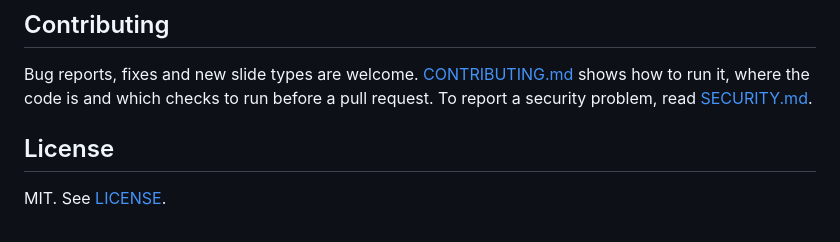
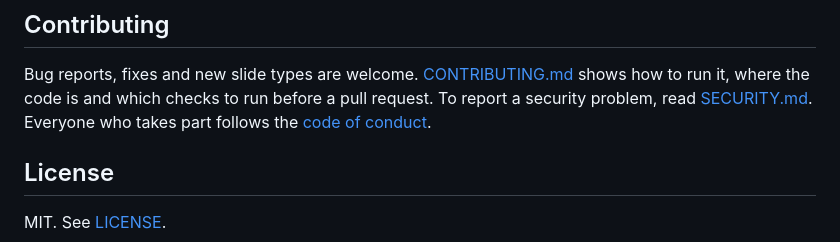
Before and after one commit to Golden007-prog/surprisal-live-kit, a Markdown page: README.md, the part around the change. Drawn GitHub-style.

```diff
--- a/README.md
+++ b/README.md
@@ -257,6 +257,7 @@ Help is welcome on any of these. See [CONTRIBUTING.md](.github/CONTRIBUTING.md).
 
 Bug reports, fixes and new slide types are welcome. [CONTRIBUTING.md](.github/CONTRIBUTING.md) shows how to run it, where
 the code is and which checks to run before a pull request. To report a security problem, read [SECURITY.md](.github/SECURITY.md).
+Everyone who takes part follows the [code of conduct](.github/CODE_OF_CONDUCT.md).
 
 ## License
 
```
Also changed, not shown: .github/CODE_OF_CONDUCT.md (added, +128 -0 lines), .github/CONTRIBUTING.md (+1 -0 lines).
